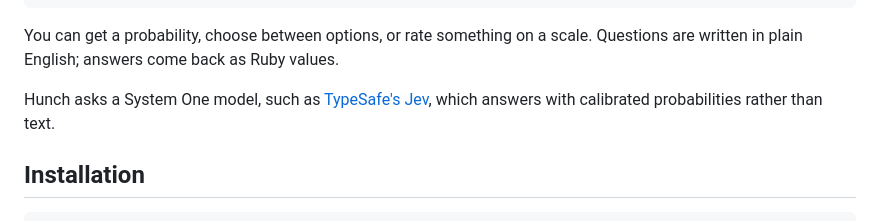
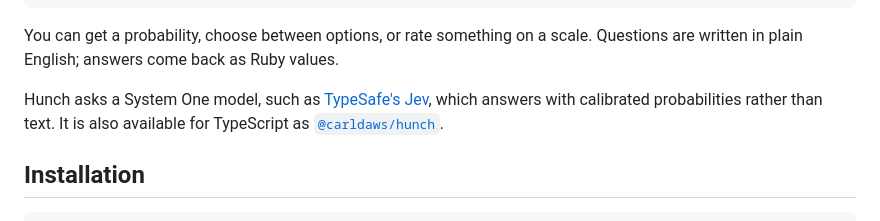
Before and after one commit to carldaws/hunch, a Markdown page: README.md, the part around the change. Drawn GitHub-style.

Commit message:
Link the TypeScript version

```diff
--- a/README.md
+++ b/README.md
@@ -15,7 +15,8 @@ You can get a probability, choose between options, or rate something on a
 scale. Questions are written in plain English; answers come back as Ruby values.
 
 Hunch asks a System One model, such as [TypeSafe's Jev](https://typesafe.ai),
-which answers with calibrated probabilities rather than text.
+which answers with calibrated probabilities rather than text. It is also
+available for TypeScript as [`@carldaws/hunch`](https://github.com/carldaws/hunch-ts).
 
 ## Installation
 
```
